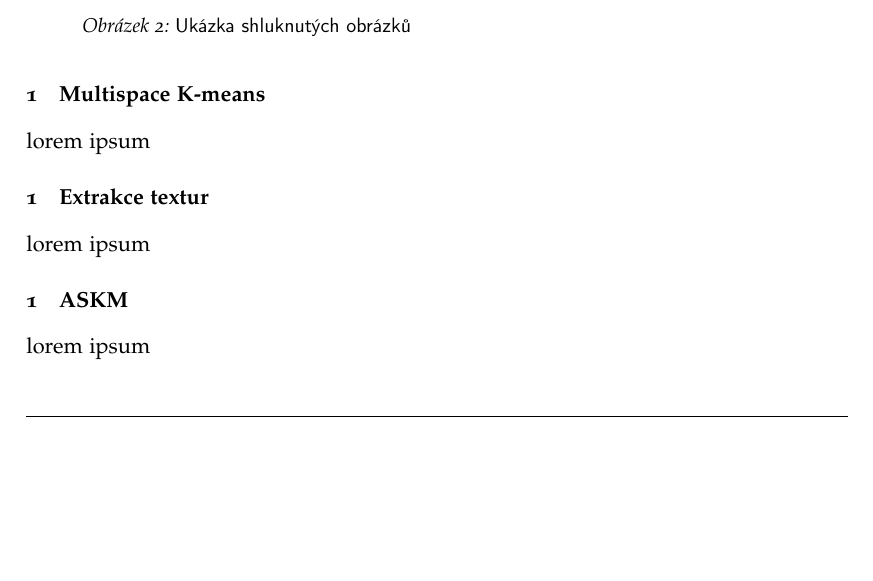
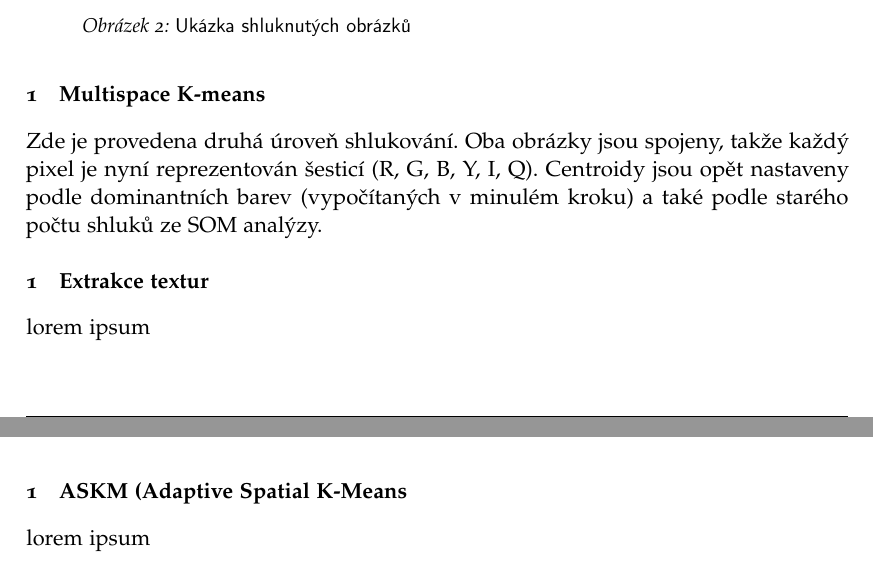
Before and after one commit to fhucho/ctex, a LaTeX paper (doc/report.tex): part of page 3 of 4 before the commit and two parts of pages 3 and 4 of 4 after it, the two joined at a grey line, cut so that both start at the same text, the shorter picture padded with empty space. Compiled offline with pdfLaTeX; an older LaTeX class or package is replaced by its successor.

Commit message:
trocha dokumentace

```diff
--- a/doc/report.tex
+++ b/doc/report.tex
@@ -134,7 +134,8 @@ Shlukování obrázků je provedeno jak na RGB tak YIQ formátu. Počet shluků
 
 \subsection{Multispace K-means}
 \label{sub:multi-kmeans}
-lorem ipsum
+Zde je provedena druhá úroveň shlukování. Oba obrázky jsou spojeny, takže každý pixel je nyní reprezentován šesticí (R, G, B, Y, I, Q).
+Centroidy jsou opět nastaveny podle dominantních barev (vypočítaných v minulém kroku) a také podle starého počtu shluků ze SOM analýzy.
 % subsection  (end)
 
 \subsection{Extrakce textur}
@@ -142,7 +143,7 @@ lorem ipsum
 lorem ipsum
 % subsection  (end)
 
-\subsection{ASKM}
+\subsection{ASKM (Adaptive Spatial K-Means}
 \label{sub:askm}
 lorem ipsum
 % subsection  (end)
```
